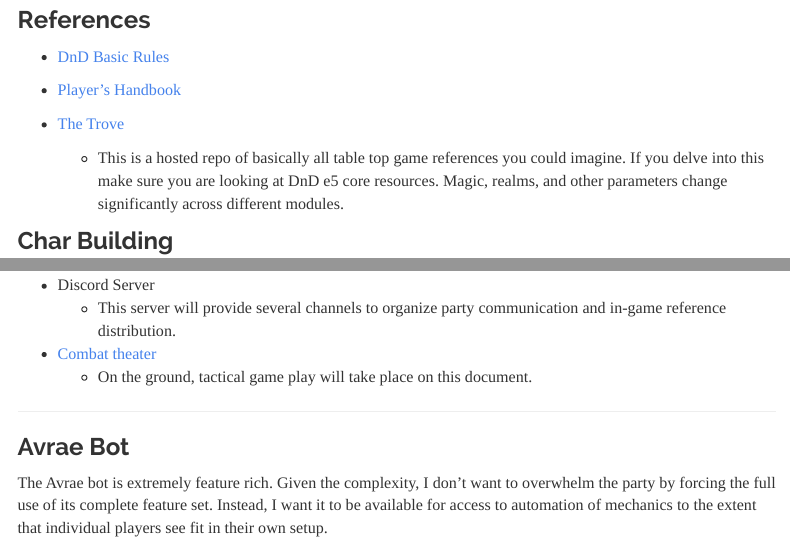
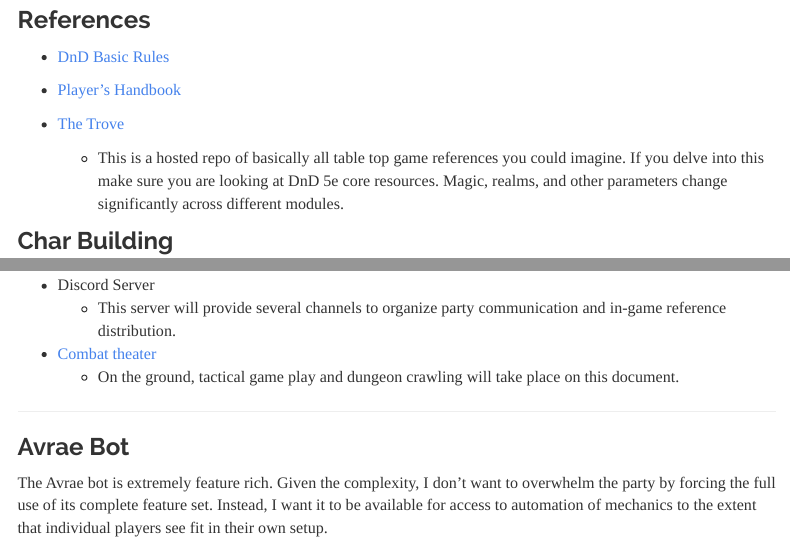
Before and after one commit to ctastad/dnd_party_wiki, an R Markdown document (tools.Rmd): the page in a window 1100 px wide, from 360 px down, and a second part further down, joined at a grey line. Rendered offline with R 4.5, knitr and Pandoc, with nearby package versions; menus at the side of the page are left out.

Commit message:
Update tools.Rmd

```diff
--- a/tools.Rmd
+++ b/tools.Rmd
@@ -32,7 +32,7 @@
 * [Player's Handbook](https://drive.google.com/file/d/1vKoi7vRftAFWLN-eeHB6zmuCcbnA6Hk3/view?usp=sharing)
 
 * [The Trove](https://thetrove.net/Books/Dungeons%20&%20Dragons/5th%20Edition%20(5e)/Core/)
-    + This is a hosted repo of basically all table top game references you could imagine. If you delve into this make sure you are looking at DnD e5 core resources. Magic, realms, and other parameters change significantly across different modules.
+    + This is a hosted repo of basically all table top game references you could imagine. If you delve into this make sure you are looking at DnD 5e core resources. Magic, realms, and other parameters change significantly across different modules.
 
 ### Char Building
 
@@ -68,7 +68,7 @@
     + This server will provide several channels to organize party communication and in-game reference distribution.
 
 * [Combat theater](https://docs.google.com/spreadsheets/d/1z-yJxw-qwyysn1RGJ2UJUVPpVjCb3FZO4DGWxrPcfSk/edit?usp=sharing)
-    + On the ground, tactical game play will take place on this document.
+    + On the ground, tactical game play and dungeon crawling will take place on this document.
 
 ---
 
```
